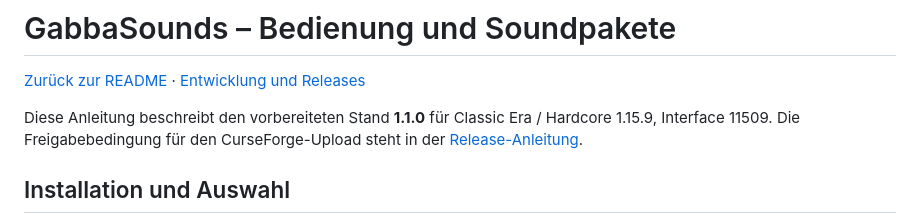
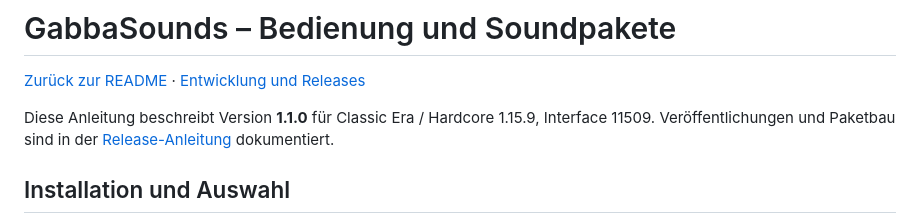
Before and after one commit to Gabbajoe/GabbaSounds, a Markdown page: docs/USAGE.md, the part around the change. Drawn GitHub-style.

Commit message:
Keep usage guide aligned with the 1.1.0 release

```diff
--- a/docs/USAGE.md
+++ b/docs/USAGE.md
@@ -2,9 +2,9 @@
 
 [Zurück zur README](../README.md) · [Entwicklung und Releases](RELEASING.md)
 
-Diese Anleitung beschreibt den vorbereiteten Stand **1.1.0** für Classic Era /
-Hardcore 1.15.9, Interface 11509. Die Freigabebedingung für den CurseForge-Upload
-steht in der [Release-Anleitung](RELEASING.md).
+Diese Anleitung beschreibt Version **1.1.0** für Classic Era /
+Hardcore 1.15.9, Interface 11509. Veröffentlichungen und Paketbau sind in der
+[Release-Anleitung](RELEASING.md) dokumentiert.
 
 ## Installation und Auswahl
 
```
